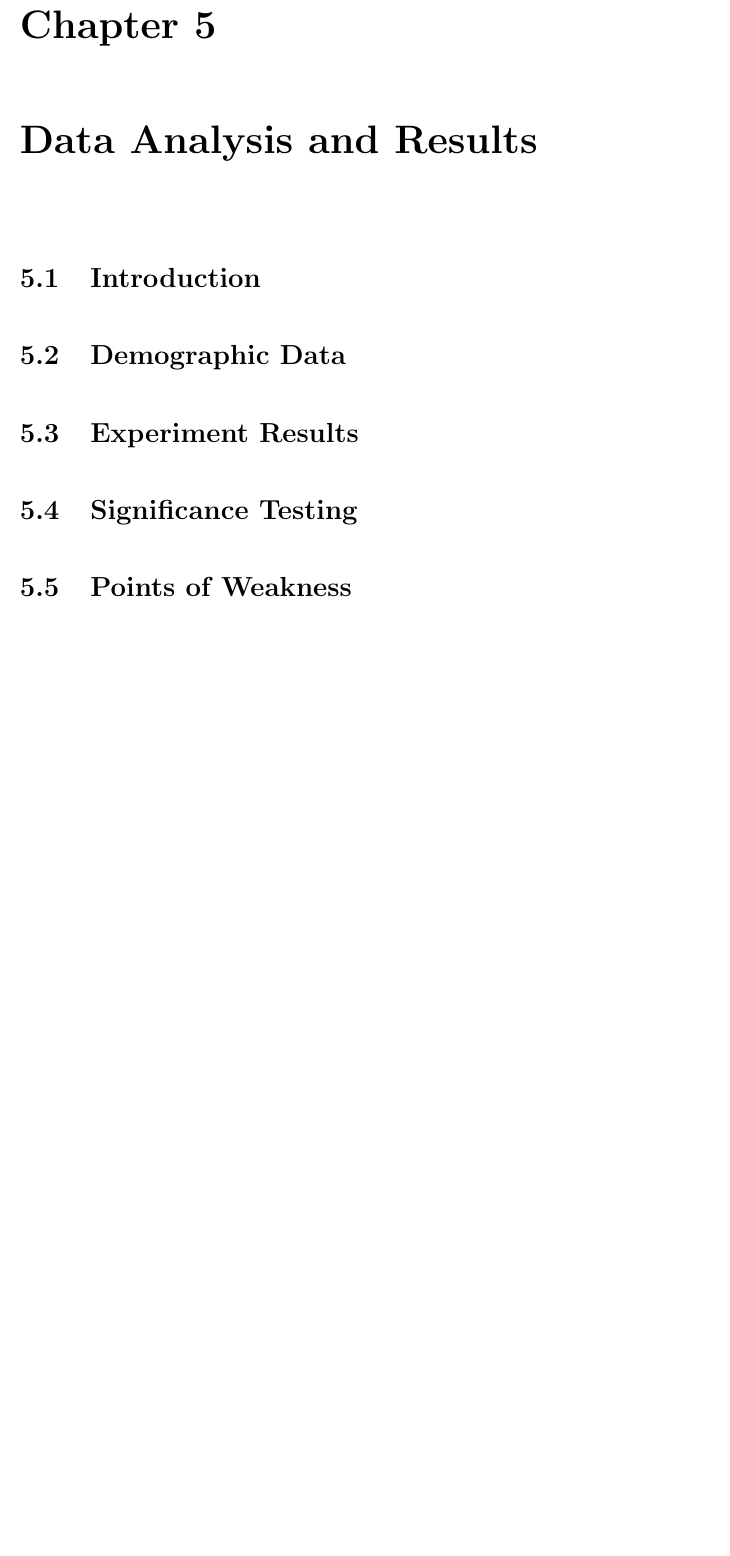
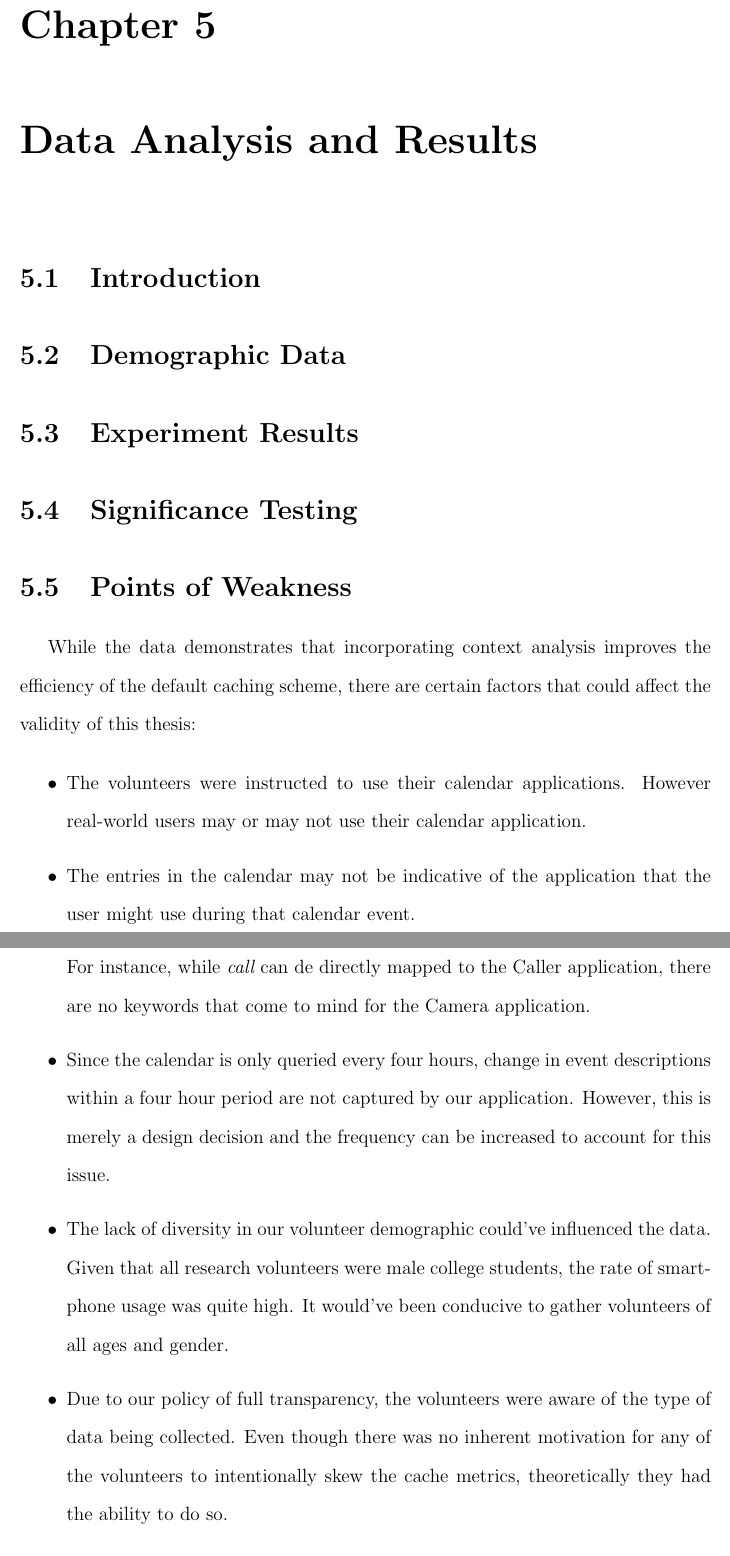
Before and after one commit to Buzz-Lightyear/ThesisDocuments, a LaTeX thesis (Srinivas Muthu Masters Thesis.tex): part of page 55 of 63 before the commit and two parts of pages 55 and 56 of 64 after it, the two joined at a grey line, cut so that both start at the same text, the shorter picture padded with empty space. Compiled offline with pdfLaTeX.

Commit message:
Added points of weaknesses

```diff
--- a/Srinivas Muthu Masters Thesis.tex
+++ b/Srinivas Muthu Masters Thesis.tex
@@ -1125,7 +1125,17 @@ This thesis is original, unpublished, independent work by the author, Srinivas M
 		\section{Significance Testing}
 %		paired t test - rejecting the null hypothesis - whether results are significant
 		\section{Points of Weakness}
-%			there are certain factors that could decrease the value of this thesis - calendar not enough as not everything is covered by calendar, involve other context info - change in calendar events within 4 hr period not detected - too similar a demographic - theoretically volunteer bias - instructed not to close, not enforced, choosing time periods may theoretically affect data.
+			While the data demonstrates that incorporating context analysis improves the efficiency of the default caching scheme, there are certain factors that could affect the validity of this thesis:
+
+			\begin{itemize}
+				\item The volunteers were instructed to use their calendar applications. However real-world users may or may not use their calendar application.
+				\item The entries in the calendar may not be indicative of the application that the user might use during that calendar event.
+				\item Not all applications can be mapped to keywords obtained from calendar entries. For instance, while {\em call} can de directly mapped to the Caller application, there are no keywords that come to mind for the Camera application.
+				\item Since the calendar is only queried every four hours, change in event descriptions within a four hour period are not captured by our application. However, this is merely a design decision and the frequency can be increased to account for this issue.
+				\item The lack of diversity in our volunteer demographic could've influenced the data. Given that all research volunteers were male college students, the rate of smart-phone usage was quite high. It would've been conducive to gather volunteers of all ages and gender.
+				\item Due to our policy of full transparency, the volunteers were aware of the type of data being collected. Even though there was no inherent motivation for any of the volunteers to intentionally skew the cache metrics, theoretically they had the ability to do so.
+				\item The volunteers were instructed not to close the application for the duration of the experiment but this was not enforced. Technically, a volunteer could've selectively closed the application for certain times of the day resulting in an inaccurate monitoring period. However, they had no motivation to do so as no personal information was being collected.
+			\end{itemize}
 
 \chapter{Conclusion}
 	The typical user is not facing a desktop machine in the relatively predictable office environment anymore. Smart-phones are well suited to utilize contextual information in enhancing the behavior of their applications. However, the full potential of context analysis is not harnessed by Android devices. Currently, the Android OS caches application components in memory, based on recency of application usage. We have demonstrated that incorporating context information improves the efficiency of this caching scheme. For this purpose, we set up an experiment comprising of twenty volunteers. We developed an Android application to measure the cache metrics of both the default recency-based caching scheme and a default-context hybrid scheme, which in addition to relying on recency of usage, parsed the user's calendar for contextual clues. We analyzed the data and proved that on an average, the hybrid scheme had a significantly higher cache hit ratio. By virtue of its superior efficiency, the hybrid scheme would result in a lower startup time for relatively more applications, thereby enhancing the overall user experience.
```
Also changed, not shown: Srinivas Muthu Masters Thesis.pdf, 4 other files.
